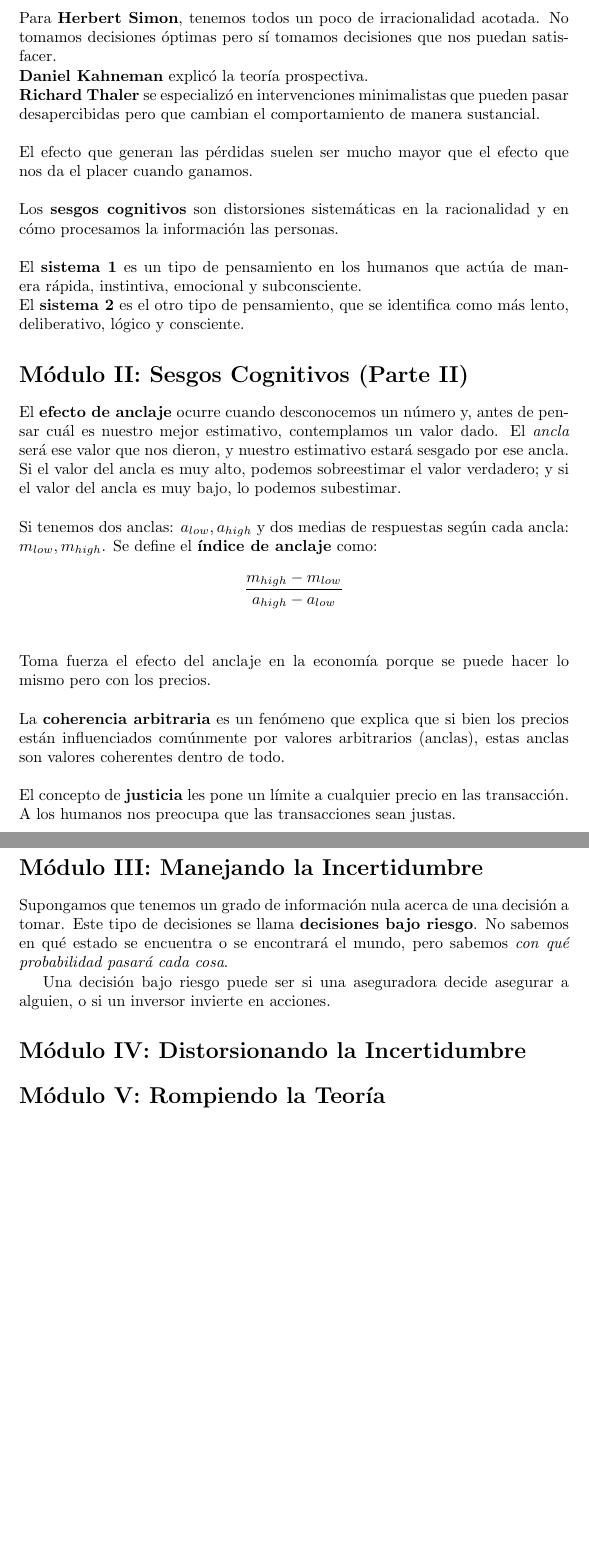
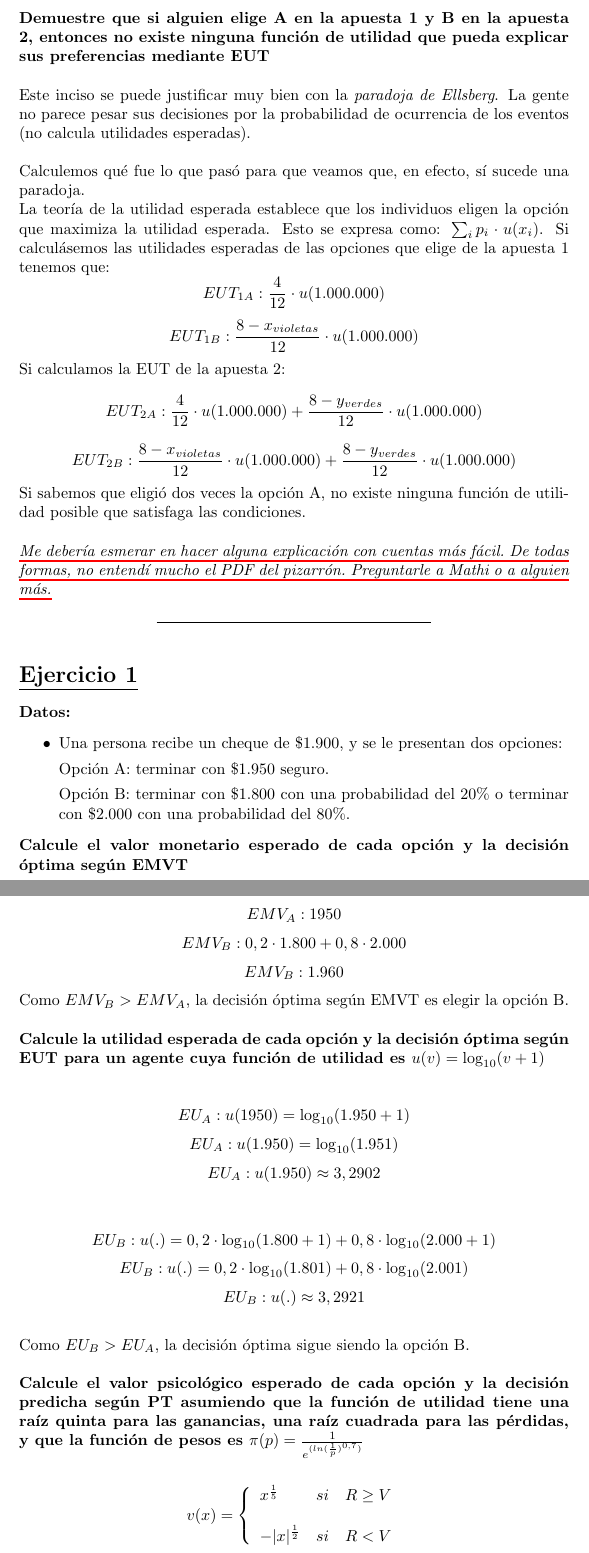
Before and after one commit to juanielosegui/teoria-de-las-decisiones, a LaTeX document (guias-practicas/comportamiento/GP3/GP3 - Soluciones.tex): two parts of pages 2 and 3 of 3 before the commit and two parts of pages 3 and 4 of 5 after it, joined at a grey line, cut at the place of the change, the shorter picture padded with empty space. Compiled offline with pdfLaTeX.

Commit message:
Update GP3 - Soluciones.tex
Al parecer tenía unas notas de clase, como si hubiera ido a alguna... no sé por qué carajo estaban en la resolución de la guía 3. Avancé hasta el punto 2, sin incluir.

```diff
--- a/guias-practicas/comportamiento/GP3/GP3 - Soluciones.tex
+++ b/guias-practicas/comportamiento/GP3/GP3 - Soluciones.tex
@@ -38,44 +83,57 @@
+        \textbf{Demuestre que si alguien elige A en la apuesta 1 y B en la apuesta 2, entonces no existe ninguna función de utilidad que pueda explicar sus preferencias mediante EUT}
         \\
         \\
-        Para \textbf{Herbert Simon}, tenemos todos un poco de irracionalidad acotada. No tomamos decisiones óptimas pero sí tomamos decisiones que nos puedan satisfacer.
-        \\
-        \textbf{Daniel Kahneman} explicó la teoría prospectiva.
-        \\
-        \textbf{Richard Thaler} se especializó en intervenciones minimalistas que pueden pasar desapercibidas pero que cambian el comportamiento de manera sustancial.
+        Este inciso se puede justificar muy bien con la \emph{paradoja de Ellsberg}. La gente no parece pesar sus decisiones por la probabilidad de ocurrencia de los eventos (no calcula utilidades esperadas).
         \\
         \\
-        El efecto que generan las pérdidas suelen ser mucho mayor que el efecto que nos da el placer cuando ganamos.
+        Calculemos qué fue lo que pasó para que veamos que, en efecto, sí sucede una paradoja.
+        \\
+        La teoría de la utilidad esperada establece que los individuos eligen la opción que maximiza la utilidad esperada. Esto se expresa como: \(\sum_{i}p_{i} \cdot u(x_{i})\). Si calculásemos las utilidades esperadas de las opciones que elige de la apuesta 1 tenemos que:
+        \[EUT_{1A}: \frac{4}{12} \cdot u(1.000.000)\]
+        \[EUT_{1B}: \frac{8 - x_{violetas}}{12} \cdot u(1.000.000)\]
+        Si calculamos la EUT de la apuesta 2:
+        \[EUT_{2A}: \frac{4}{12} \cdot u(1.000.000) + \frac{8-y_{verdes}}{12} \cdot u(1.000.000)\]
+        \[EUT_{2B}: \frac{8-x_{violetas}}{12} \cdot u(1.000.000) + \frac{8-y_{verdes}}{12} \cdot u(1.000.000)\]
+        Si sabemos que eligió dos veces la opción A, no existe ninguna función de utilidad posible que satisfaga las condiciones.
         \\
         \\
-        Los \textbf{sesgos cognitivos} son distorsiones sistemáticas en la racionalidad y en cómo procesamos la información las personas.
+        \textit{\ulcolor[red]{Me debería esmerar en hacer alguna explicación con cuentas más fácil. De todas formas, no entendí mucho el PDF del pizarrón. Preguntarle a Mathi o a alguien más.}}
+
+\sepline
+
+    \section*{\underline{Ejercicio 1}}
+        \textbf{Datos:}
+        \begin{itemize}
+            \item Una persona recibe un cheque de \$1.900, y se le presentan dos opciones:
+
+            Opción A: terminar con \$1.950 seguro.
+
+            Opción B: terminar con \$1.800 con una probabilidad del 20\% o terminar con \$2.000 con una probabilidad del 80\%.
+        \end{itemize}
+        \textbf{Calcule el valor monetario esperado de cada opción y la decisión óptima según EMVT}
         \\
         \\
-        El \textbf{sistema 1} es un tipo de pensamiento en los humanos que actúa de manera rápida, instintiva, emocional y subconsciente.
-        \\
-        El \textbf{sistema 2} es el otro tipo de pensamiento, que se identifica como más lento, deliberativo, lógico y consciente.
-
-    \section*{Módulo II: Sesgos Cognitivos (Parte II)}
-        El \textbf{efecto de anclaje} ocurre cuando desconocemos un número y, antes de pensar cuál es nuestro mejor estimativo, contemplamos un valor dado. El \emph{ancla} será ese valor que nos dieron, y nuestro estimativo estará sesgado por ese ancla. Si el valor del ancla es muy alto, podemos sobreestimar el valor verdadero; y si el valor del ancla es muy bajo, lo podemos subestimar.
+        \[EMV_{A}: 1950\]
+        \[EMV_{B}: 0,2 \cdot 1.800 + 0,8 \cdot 2.000\]
+        \[EMV_{B}: 1.960\]
+        Como $EMV_{B} > EMV_{A}$, la decisión óptima según EMVT es elegir la opción B.
         \\
         \\
-        Si tenemos dos anclas: $a_{low}, a_{high}$ y dos medias de respuestas según cada ancla: $m_{low}, m_{high}$. Se define el \textbf{índice de anclaje} como:
-        \[\frac{m_{high} - m_{low}}{a_{high} - a_{low}}\]
+        \textbf{Calcule la utilidad esperada de cada opción y la decisión óptima según EUT para un agente cuya función de utilidad es \(u(v)=\log_{10} (v+1)\)}
         \\
         \\
-        Toma fuerza el efecto del anclaje en la economía porque se puede hacer lo mismo pero con los precios.
+        \[EU_{A}: u(1950) = \log_{10}(1.950 + 1)\]
+        \[EU_{A}: u(1.950) = \log_{10}(1.951)\]
+        \[EU_{A}: u(1.950) \approx 3,2902\]
+        \\
+        \[EU_{B}: u(.) = 0,2 \cdot \log_{10}(1.800 + 1) + 0,8 \cdot \log_{10}(2.000 + 1)\]
+        \[EU_{B}: u(.) = 0,2 \cdot \log_{10}(1.801) + 0,8 \cdot \log_{10}(2.001)\]
+        \[EU_{B}: u(.) \approx 3,2921\]
+        \\
+        Como \(EU_{B} > EU_{A}\), la decisión óptima sigue siendo la opción B.
         \\
         \\
-        La \textbf{coherencia arbitraria} es un fenómeno que explica que si bien los precios están influenciados comúnmente por valores arbitrarios (anclas), estas anclas son valores coherentes dentro de todo.
+        \textbf{Calcule el valor psicológico esperado de cada opción y la decisión predicha según PT asumiendo que la función de utilidad tiene una raíz quinta para las ganancias, una raíz cuadrada para las pérdidas, y que la función de pesos es \(\pi(p) = \frac{1}{e^{(ln(\frac{1}{p})^{0,7})}}\)}
         \\
         \\
-        El concepto de \textbf{justicia} les pone un límite a cualquier precio en las transacción. A los humanos nos preocupa que las transacciones sean justas.
-
-    \section*{Módulo III: Manejando la Incertidumbre}
-        Supongamos que tenemos un grado de información nula acerca de una decisión a tomar. Este tipo de decisiones se llama \textbf{decisiones bajo riesgo}. No sabemos en qué estado se encuentra o se encontrará el mundo, pero sabemos \emph{con qué probabilidad pasará cada cosa}.
-
-        Una decisión bajo riesgo puede ser si una aseguradora decide asegurar a alguien, o si un inversor invierte en acciones.
-
-    \section*{Módulo IV: Distorsionando la Incertidumbre}
-
-    \section*{Módulo V: Rompiendo la Teoría}
-
+        \[v(x) = \left\{\begin{array}{lcc} x^{\frac{1}{5}} & si & R \geq V \\ \\ -|x|^{\frac{1}{2}} & si & R < V\end{array} \right.\]
```
Also changed, not shown: guias-practicas/comportamiento/GP3/GP3 - Soluciones.tex (114 more changed lines).
